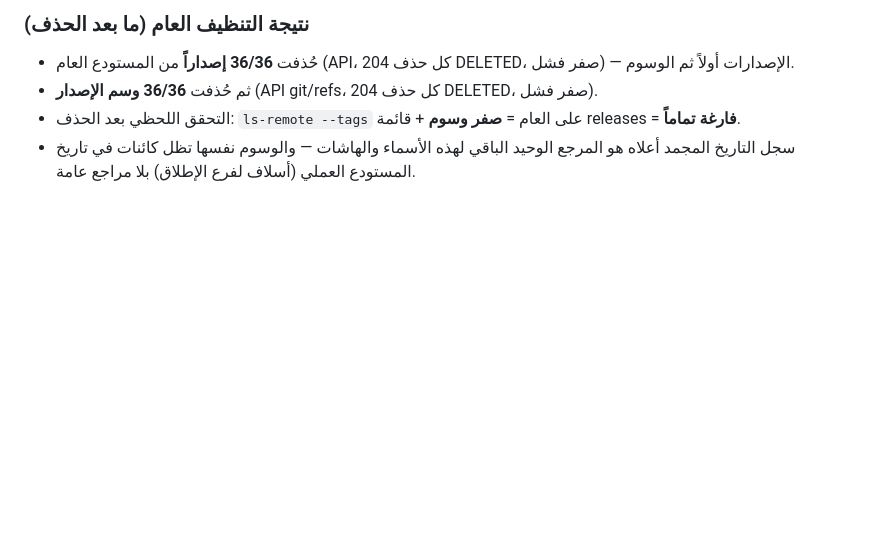
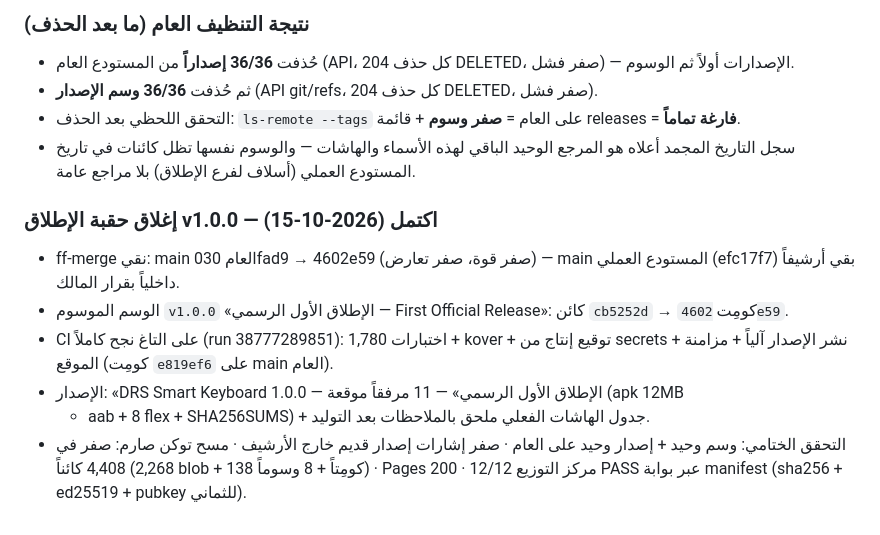
Before and after one commit to CTO-DRS/DRS-Smart-Keyboard, a Markdown page: tools/cleanup/WORKLOG.md, the part around the change. Rendered like a GitHub page; blank space fills up the shorter version.

Commit message:
worklog: إغلاق حقبة الإطلاق v1.0.0 — ff نقي + وسم cb5252d + CI نجح + إصدار 11 مرفقاً + تحقق ختامي كامل

```diff
--- a/tools/cleanup/WORKLOG.md
+++ b/tools/cleanup/WORKLOG.md
@@ -633,3 +633,16 @@ flex + SHA256SUMS.txt.
   **فارغة تماماً**.
 - سجل التاريخ المجمد أعلاه هو المرجع الوحيد الباقي لهذه الأسماء والهاشات — والوسوم نفسها
   تظل كائنات في تاريخ المستودع العملي (أسلاف لفرع الإطلاق) بلا مراجع عامة.
+
+### إغلاق حقبة الإطلاق v1.0.0 — اكتمل (2026-10-15)
+- ff-merge نقي: main العام 030fad9 → 4602e59 (صفر قوة، صفر تعارض) — main المستودع
+  العملي (efc17f7) بقي أرشيفاً داخلياً بقرار المالك.
+- الوسم الموسوم `v1.0.0` «الإطلاق الأول الرسمي — First Official Release»: كائن `cb5252d`
+  → كومِت `4602e59`.
+- CI على التاغ نجح كاملاً (run 38777289851): اختبارات 1,780 + kover + توقيع إنتاج من
+  secrets + نشر الإصدار آلياً + مزامنة الموقع (كومِت `e819ef6` على main العام).
+- الإصدار: «DRS Smart Keyboard 1.0.0 — الإطلاق الأول الرسمي» — 11 مرفقاً موقعة (apk 12MB
+  + aab + 8 flex + SHA256SUMS) + جدول الهاشات الفعلي ملحق بالملاحظات بعد التوليد.
+- التحقق الختامي: وسم وحيد + إصدار وحيد على العام · صفر إشارات إصدار قديم خارج الأرشيف ·
+  مسح توكن صارم: صفر في 4,408 كائناً (2,268 blob + 138 كومِتاً + 8 وسوماً) · Pages 200 ·
+  مركز التوزيع 12/12 PASS عبر بوابة manifest (sha256 + ed25519 + pubkey للثماني).
```
